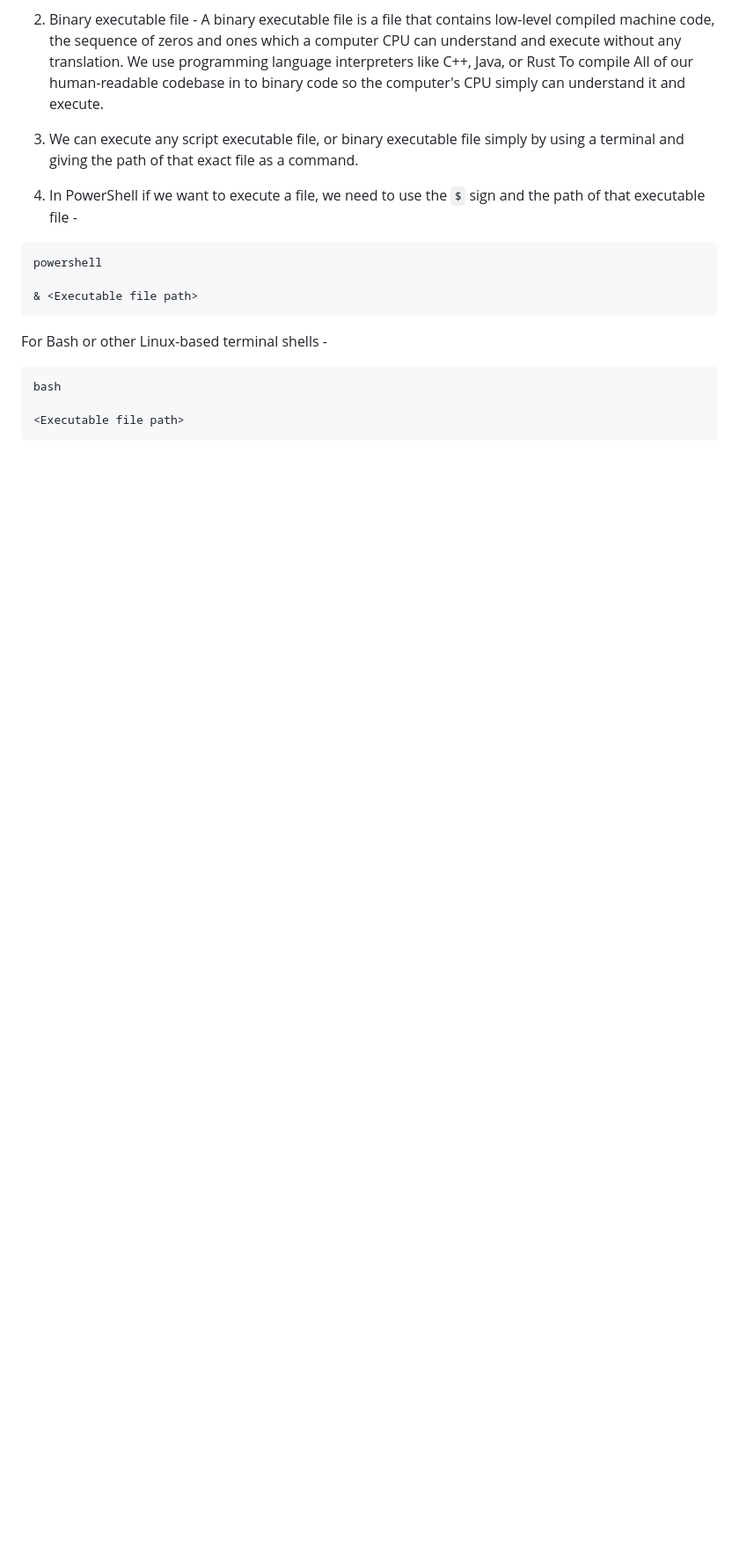
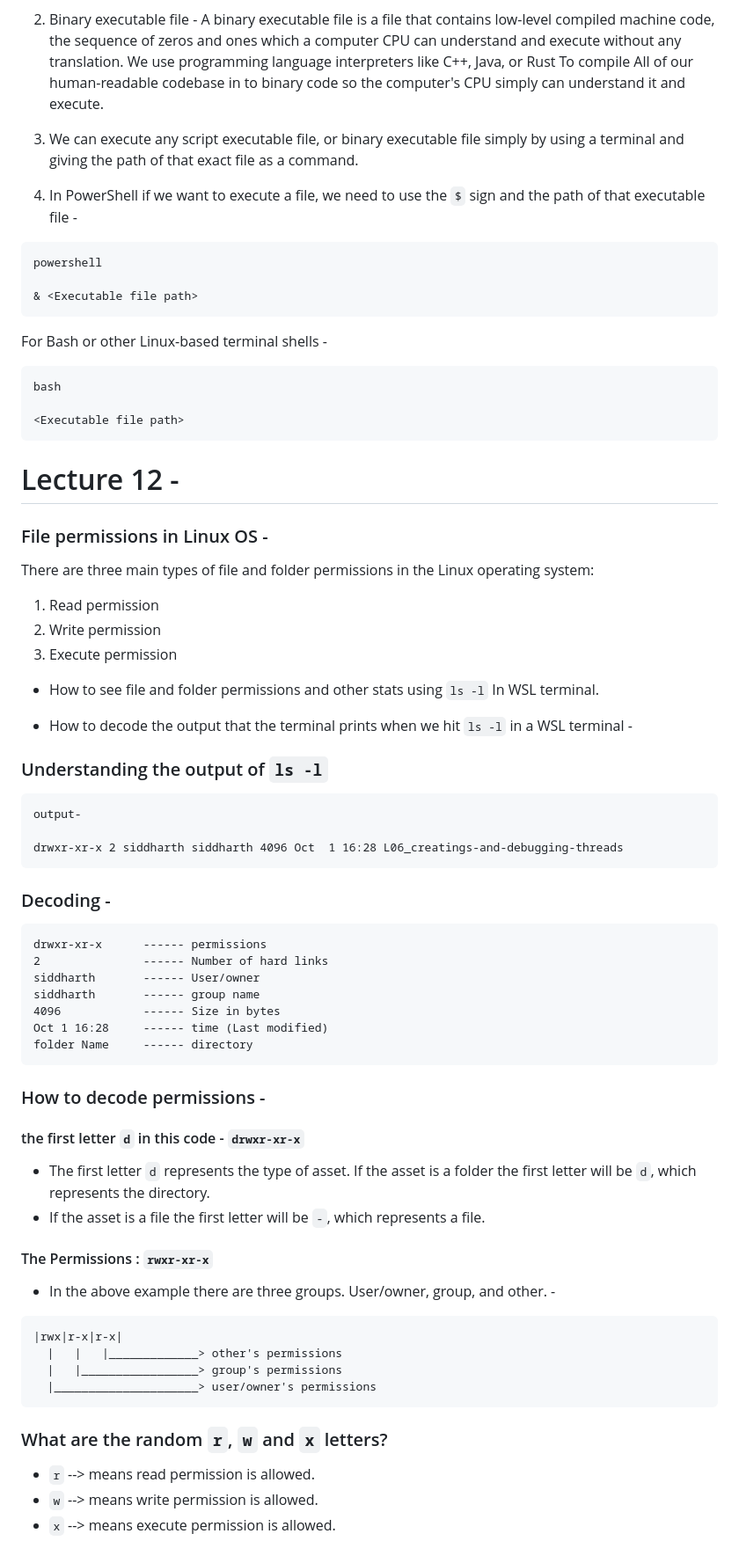
Before and after one commit to Siddharth-taydeS21/Advance-Backend-complete-Full-Stack-Learnings-, a Markdown page: Section_03/Learnings.md, the part around the change. Shown at 88% size. Rendered like a GitHub page; blank space fills up the shorter version.

Commit message:
basics of OS part-5: file permissions in Linux

````diff
--- a/Section_03/Learnings.md
+++ b/Section_03/Learnings.md
@@ -129,3 +129,54 @@ bash
 
 <Executable file path>
 ```
+
+# Lecture 12 -
+
+### File permissions in Linux OS -
+
+There are three main types of file and folder permissions in the Linux operating system:
+1. Read permission
+2. Write permission
+3. Execute permission
+
+* How to see file and folder permissions and other stats using `ls -l` In  WSL terminal.
+
+* How to decode the output that the terminal prints when we hit `ls -l` in a WSL terminal -
+
+### Understanding the output of `ls -l`
+```
+output-
+
+drwxr-xr-x 2 siddharth siddharth 4096 Oct  1 16:28 L06_creatings-and-debugging-threads
+```
+
+### Decoding -
+```
+drwxr-xr-x      ------ permissions
+2               ------ Number of hard links
+siddharth       ------ User/owner
+siddharth       ------ group name
+4096            ------ Size in bytes
+Oct 1 16:28     ------ time (Last modified)
+folder Name     ------ directory
+```
+
+### How to decode permissions -
+#### the first letter `d` in this code - `drwxr-xr-x`
+* The first letter `d` represents the type of asset.
+ If the asset is a folder the first letter will be `d`, which represents the directory.
+ * If the asset is a file the first letter will be `-`, which represents a file.
+#### The Permissions : `rwxr-xr-x`
+* In the above example there are three groups. User/owner, group, and other. -
+```
+|rwx|r-x|r-x|
+  |   |   |_____________> other's permissions
+  |   |_________________> group's permissions
+  |_____________________> user/owner's permissions
+```
+
+### What are the random `r`, `w` and `x` letters?
+
+* `r` --> means read permission is allowed.
+* `w` --> means write permission is allowed.
+* `x` --> means execute permission is allowed.
````
